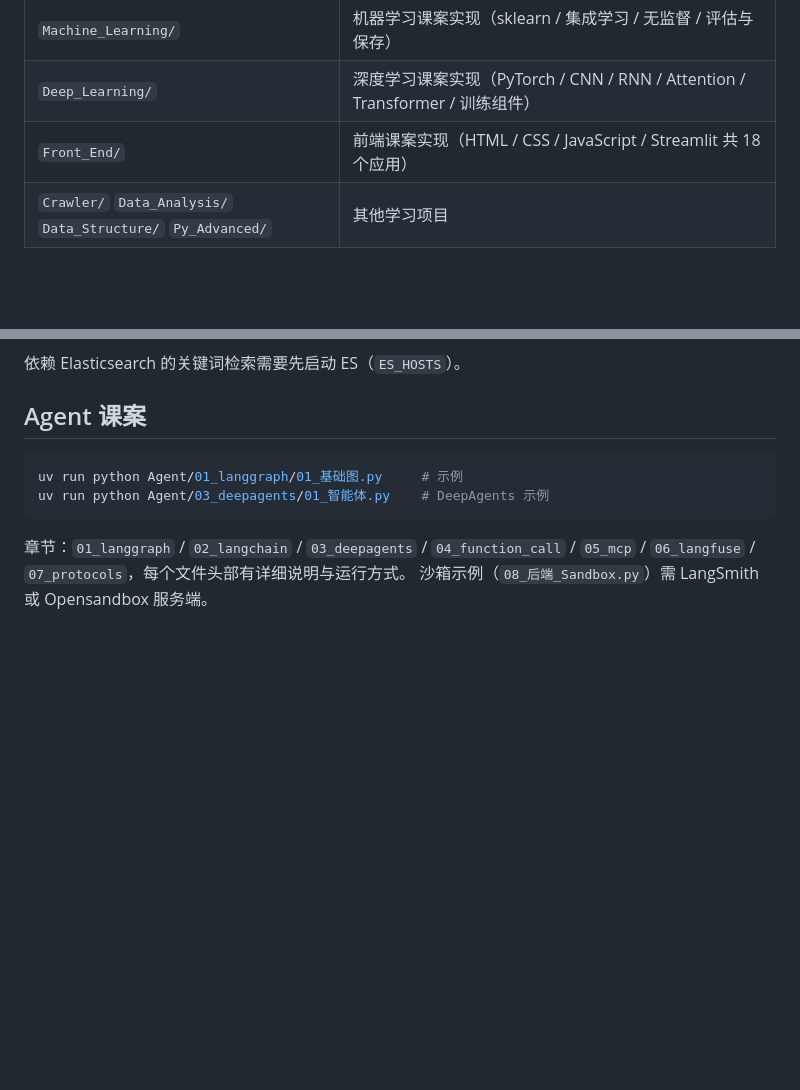
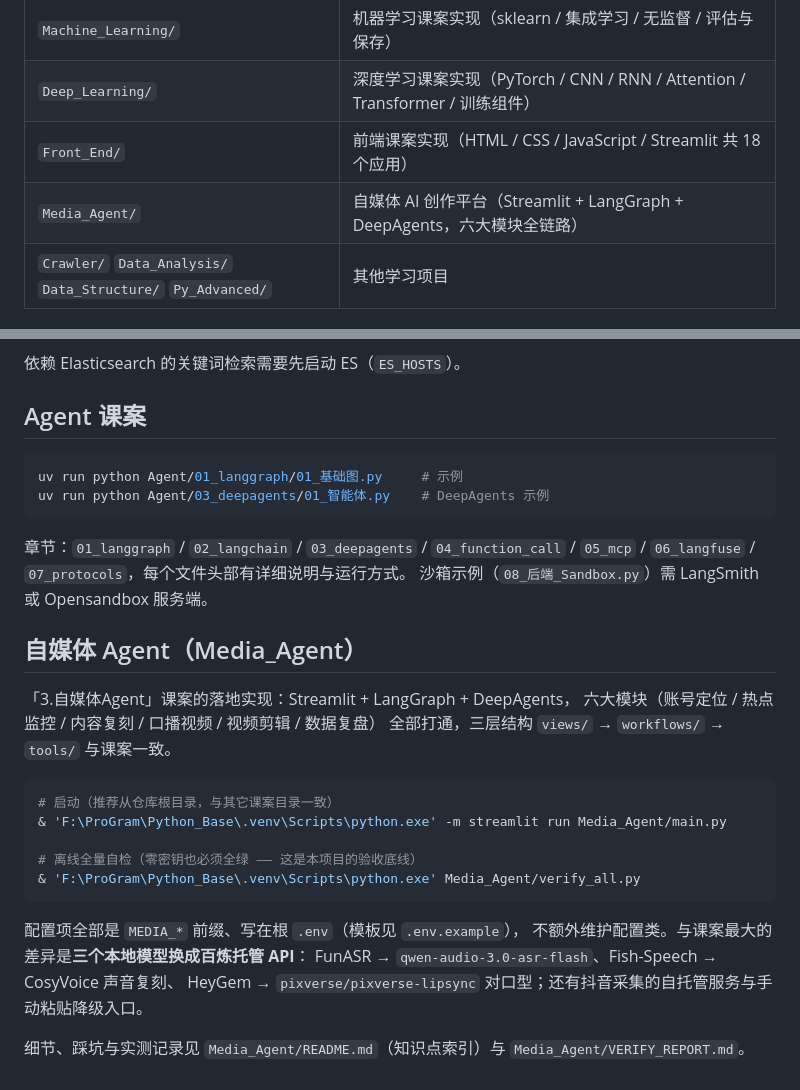
Before and after one commit to qianxi-00/JXSD, a Markdown page: README.md, 2 parts joined by grey strips. Drawn GitHub-style; blank space fills up the shorter version.

Commit message:
docs: 给 Media_Agent 补上仓库入口，并统一 README 里的解释器写法
根 README 是这份工作区的唯一入口，而它是初始化时那份全量快照，排在
Media_Agent 建起来之前——目录结构表里没有这一行、正文也没有一节提到它，
照着根 README 走的人根本发现不了这个子项目。

- 目录结构表补 `Media_Agent/` 一行。
- 新增「自媒体 Agent（Media_Agent）」一节：定位、启动、自检、配置落点，
  以及与课案最大的差异（三个本地模型换百炼托管 API）。
- Media_Agent/README 的启动命令改用与同文自检块一致的显式解释器路径。
  原文写 `uv run`，与仓库「解释器固定 .venv\\Scripts\\python.exe」的约定相悖，
  而且同一个文件里两处写法不一致。

两条命令都在仓库根目录真跑过：HTTP 200 起来、verify_all 17/17 exit 0。

````diff
--- a/README.md
+++ b/README.md
@@ -14,6 +14,7 @@
 | `Machine_Learning/` | 机器学习课案实现（sklearn / 集成学习 / 无监督 / 评估与保存） |
 | `Deep_Learning/` | 深度学习课案实现（PyTorch / CNN / RNN / Attention / Transformer / 训练组件） |
 | `Front_End/` | 前端课案实现（HTML / CSS / JavaScript / Streamlit 共 18 个应用） |
+| `Media_Agent/` | 自媒体 AI 创作平台（Streamlit + LangGraph + DeepAgents，六大模块全链路） |
 | `Crawler/` `Data_Analysis/` `Data_Structure/` `Py_Advanced/` | 其他学习项目 |
 
 ## 环境准备
@@ -99,3 +100,25 @@ uv run python Agent/03_deepagents/01_智能体.py    # DeepAgents 示例
 章节：`01_langgraph` / `02_langchain` / `03_deepagents` / `04_function_call` /
 `05_mcp` / `06_langfuse` / `07_protocols`，每个文件头部有详细说明与运行方式。
 沙箱示例（`08_后端_Sandbox.py`）需 LangSmith 或 Opensandbox 服务端。
+
+## 自媒体 Agent（Media_Agent）
+
+「3.自媒体Agent」课案的落地实现：Streamlit + LangGraph + DeepAgents，
+六大模块（账号定位 / 热点监控 / 内容复刻 / 口播视频 / 视频剪辑 / 数据复盘）
+全部打通，三层结构 `views/` → `workflows/` → `tools/` 与课案一致。
+
+```powershell
+# 启动（推荐从仓库根目录，与其它课案目录一致）
+& 'F:\ProGram\Python_Base\.venv\Scripts\python.exe' -m streamlit run Media_Agent/main.py
+
+# 离线全量自检（零密钥也必须全绿 —— 这是本项目的验收底线）
+& 'F:\ProGram\Python_Base\.venv\Scripts\python.exe' Media_Agent/verify_all.py
+```
+
+配置项全部是 `MEDIA_*` 前缀、写在根 `.env`（模板见 `.env.example`），
+不额外维护配置类。与课案最大的差异是**三个本地模型换成百炼托管 API**：
+FunASR → `qwen-audio-3.0-asr-flash`、Fish-Speech → CosyVoice 声音复刻、
+HeyGem → `pixverse/pixverse-lipsync` 对口型；还有抖音采集的自托管服务与手动粘贴降级入口。
+
+细节、踩坑与实测记录见 `Media_Agent/README.md`（知识点索引）与
+`Media_Agent/VERIFY_REPORT.md`。
````
Also changed, not shown: Media_Agent/README.md (+5 -2 lines).
